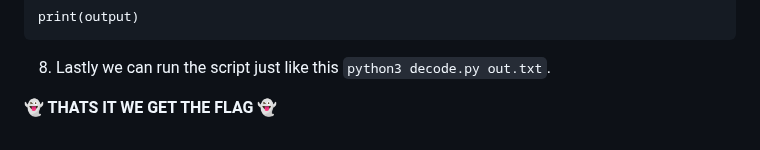
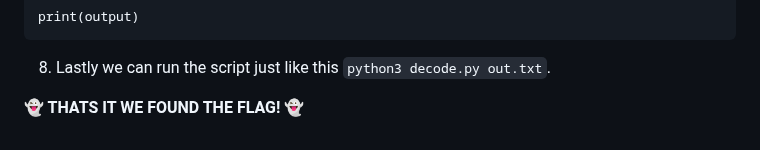
Before and after one commit to aminnazri00/AturKreatif-2023, a Markdown page: FORENSIC/Key Pressed/readme.md, the part around the change. GitHub-like rendering.

````diff
--- a/FORENSIC/Key Pressed/readme.md
+++ b/FORENSIC/Key Pressed/readme.md
@@ -76,4 +76,4 @@ print(output)
 ```
 8. Lastly we can run the script just like this `python3 decode.py out.txt`.
 
-**:ghost: THATS IT WE GET THE FLAG :ghost:**
+**:ghost: THATS IT WE FOUND THE FLAG! :ghost:**
````
